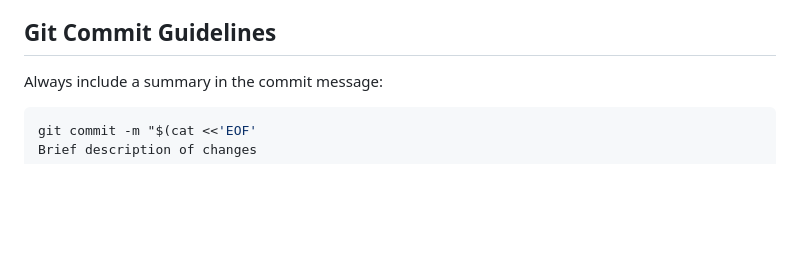
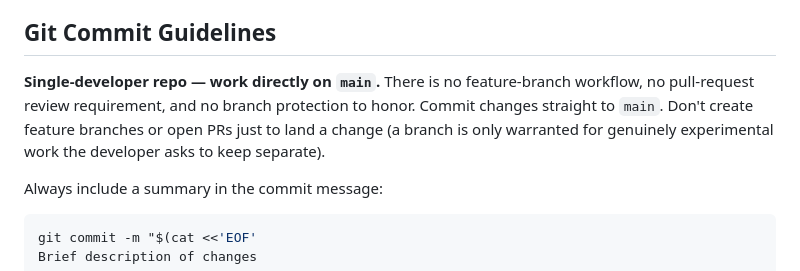
Before and after one commit to sloppycoder/track_me, a Markdown page: CLAUDE.md, the part around the change. GitHub-like rendering; blank space fills up the shorter version.

Commit message:
Docs: note single-developer repo, commit directly to main (#4)
Single-dev project — no feature-branch/PR workflow; land changes straight on main.

````diff
--- a/CLAUDE.md
+++ b/CLAUDE.md
@@ -147,6 +147,12 @@ geocoding is mocked (`tests/test_geocode.py`). Real-world sidecar fixtures live
 
 ## Git Commit Guidelines
 
+**Single-developer repo — work directly on `main`.** There is no feature-branch
+workflow, no pull-request review requirement, and no branch protection to honor.
+Commit changes straight to `main`. Don't create feature branches or open PRs just
+to land a change (a branch is only warranted for genuinely experimental work the
+developer asks to keep separate).
+
 Always include a summary in the commit message:
 
 ```bash
````
